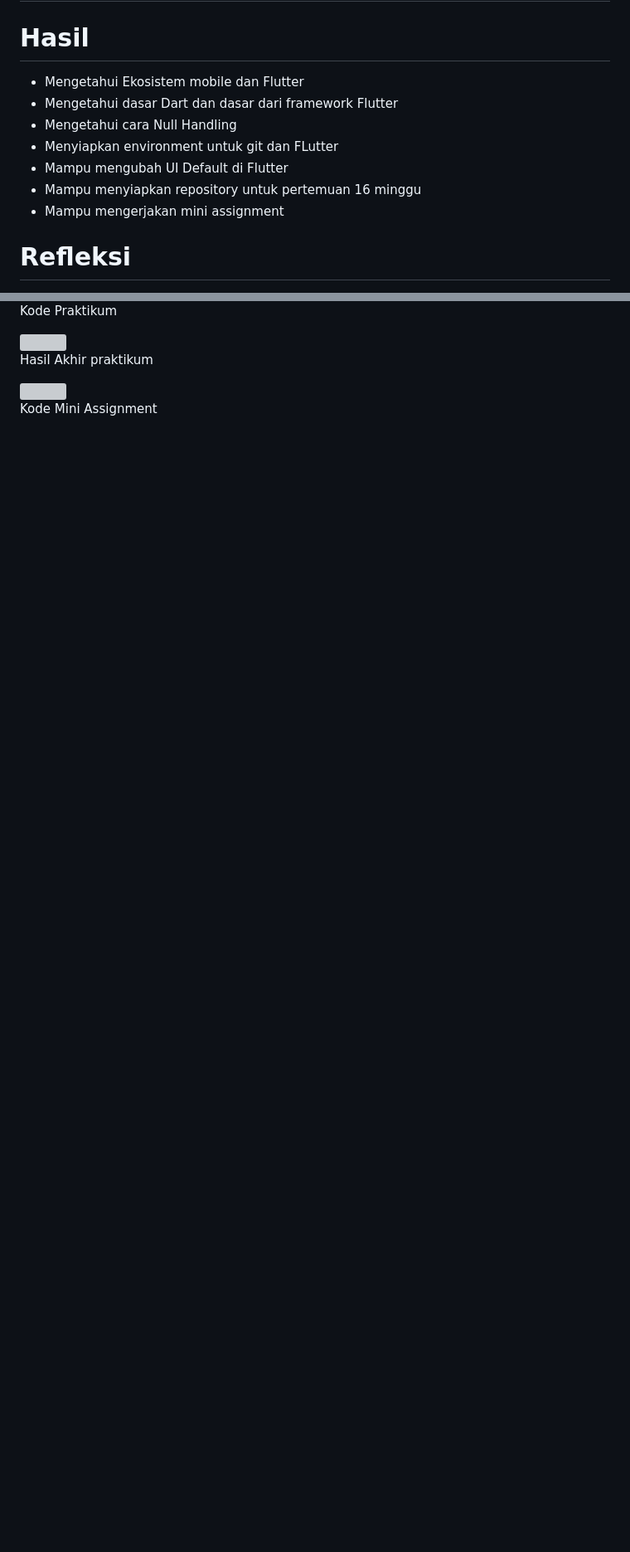
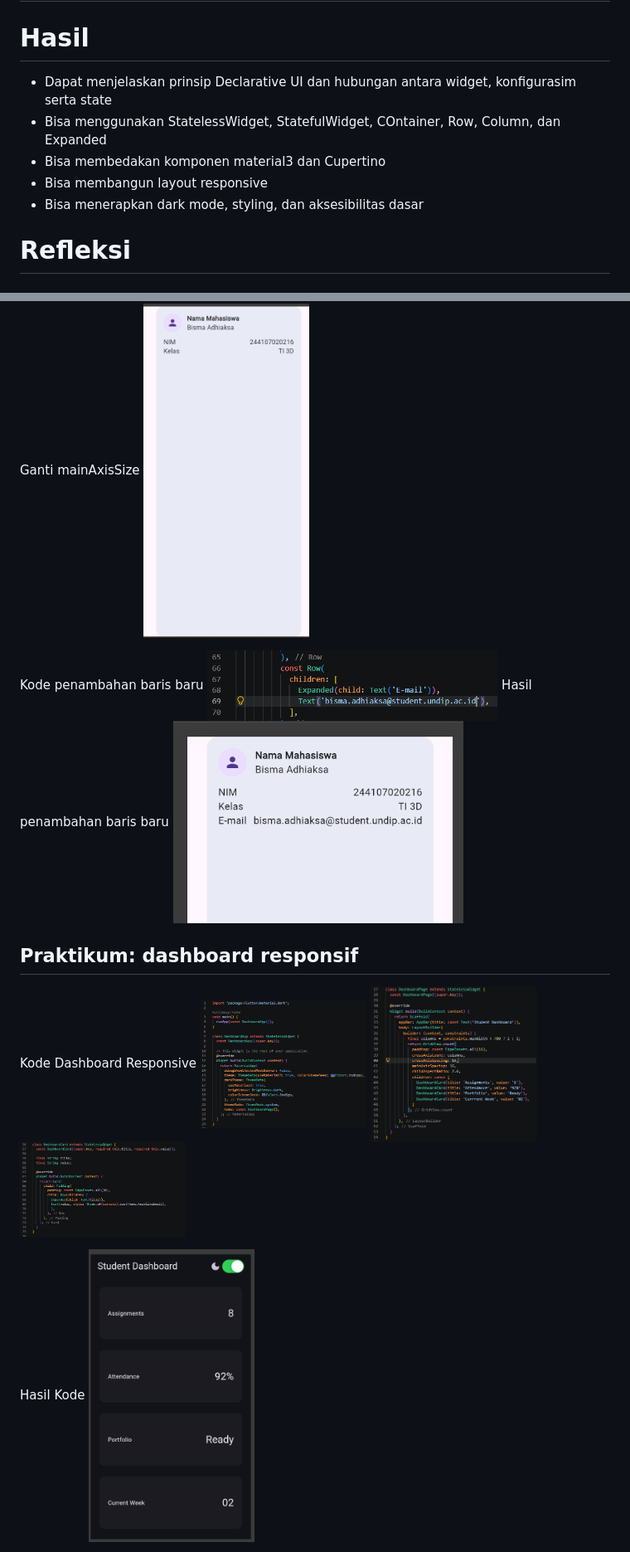
Before and after one commit to Bisminee/244107020216-mobile-course, a Markdown page: 02-week-2-declarative-ui-responsive-design/README.md, 2 parts joined by grey strips. Shown at 83% size. GitHub-like rendering; pictures changed too: 02-week-2-declarative-ui-responsive-design/screenshots/hasil-kode-responsive.png (added); blank space fills up the shorter version; grey boxes are pictures that could not be loaded.

```diff
--- a/02-week-2-declarative-ui-responsive-design/README.md
+++ b/02-week-2-declarative-ui-responsive-design/README.md
@@ -19,13 +19,11 @@
 
 
 # Hasil
-- Mengetahui Ekosistem mobile dan Flutter
-- Mengetahui dasar Dart dan dasar dari framework Flutter
-- Mengetahui cara Null Handling
-- Menyiapkan environment untuk git dan FLutter
-- Mampu mengubah UI Default di Flutter
-- Mampu menyiapkan repository untuk pertemuan 16 minggu
-- Mampu mengerjakan mini assignment
+- Dapat menjelaskan prinsip Declarative UI dan hubungan antara widget, konfigurasim serta state
+- Bisa menggunakan StatelessWidget, StatefulWidget, COntainer, Row, Column, dan Expanded
+- Bisa membedakan komponen material3 dan Cupertino
+- Bisa membangun layout responsive
+- Bisa menerapkan dark mode, styling, dan aksesibilitas dasar
 
 # Refleksi
 - native lebih cocok digunakan ketika memilki kebutuhan khusus untuk menghubungkan aplikasi dengan sistem operasi langsung, misal membutuhkan akses BLE
@@ -46,11 +48,19 @@ Lathihan profil mahasiswa
 
-Kode Praktikum
+Ganti mainAxisSize
+<img src="screenshots/main-axis-max.png" width="200">
 
-<img src="screenshots/kode_praktikum.png" width="350">
+Kode penambahan baris baru
+<img src="screenshots/kode-email.png" width="350">
+Hasil penambahan baris baru
+<img src="screenshots/hasil-kode-email.png" width="350">
 
-Hasil Akhir praktikum
+## Praktikum: dashboard responsif
 
-<img src="screenshots/88934c28-f0cf-4b14-a68e-1e1ec33122a9.jpg" width="200">
+Kode Dashboard Responsive
+<img src="screenshots/kode-dashboard-responsive1.png" width="200">
+<img src="screenshots/kode-dashboard-responsive2.png" width="200">
+<img src="screenshots/kode-dashboard-responsive3.png" width="200">
 
-Kode Mini Assignment
+Hasil Kode
+<img src="screenshots/hasil-kode-responsive.png" width="200">
 
```
Also changed, not shown: other parts of 02-week-2-declarative-ui-responsive-design/README.md (+19 -7 lines), 02-week-2-declarative-ui-responsive-design/screenshots/main-axis-max.png (renamed from 02-week-2-declarative-ui-responsive-design/screenshots/Screenshot 2026-09-07 094713.png).
